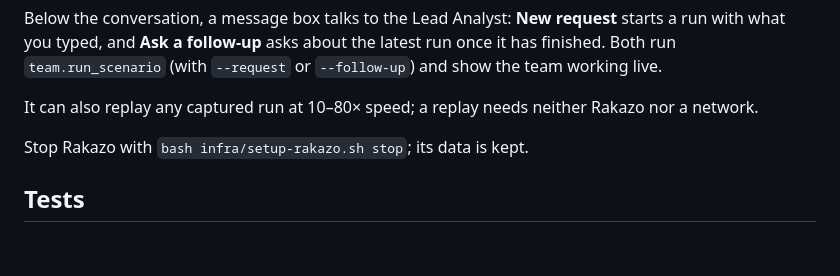
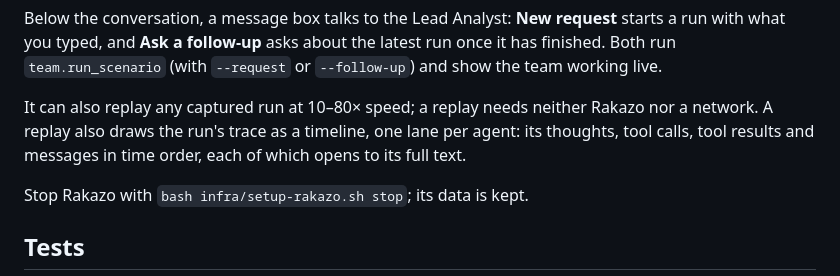
Before and after one commit to BruceLZX/CS239_Investment-Analysis-Agents_Zhexiang-Li, a Markdown page: src/README.md, the part around the change. GitHub-like rendering; blank space fills up the shorter version.

Commit message:
Say in the README that a replay draws the trace timeline

```diff
--- a/src/README.md
+++ b/src/README.md
@@ -99,7 +99,7 @@ It starts a scenario and follows the team live:
 
 Below the conversation, a message box talks to the Lead Analyst: **New request** starts a run with what you typed, and **Ask a follow-up** asks about the latest run once it has finished. Both run `team.run_scenario` (with `--request` or `--follow-up`) and show the team working live.
 
-It can also replay any captured run at 10–80× speed; a replay needs neither Rakazo nor a network.
+It can also replay any captured run at 10–80× speed; a replay needs neither Rakazo nor a network. A replay also draws the run's trace as a timeline, one lane per agent: its thoughts, tool calls, tool results and messages in time order, each of which opens to its full text.
 
 Stop Rakazo with `bash infra/setup-rakazo.sh stop`; its data is kept.
 
```
